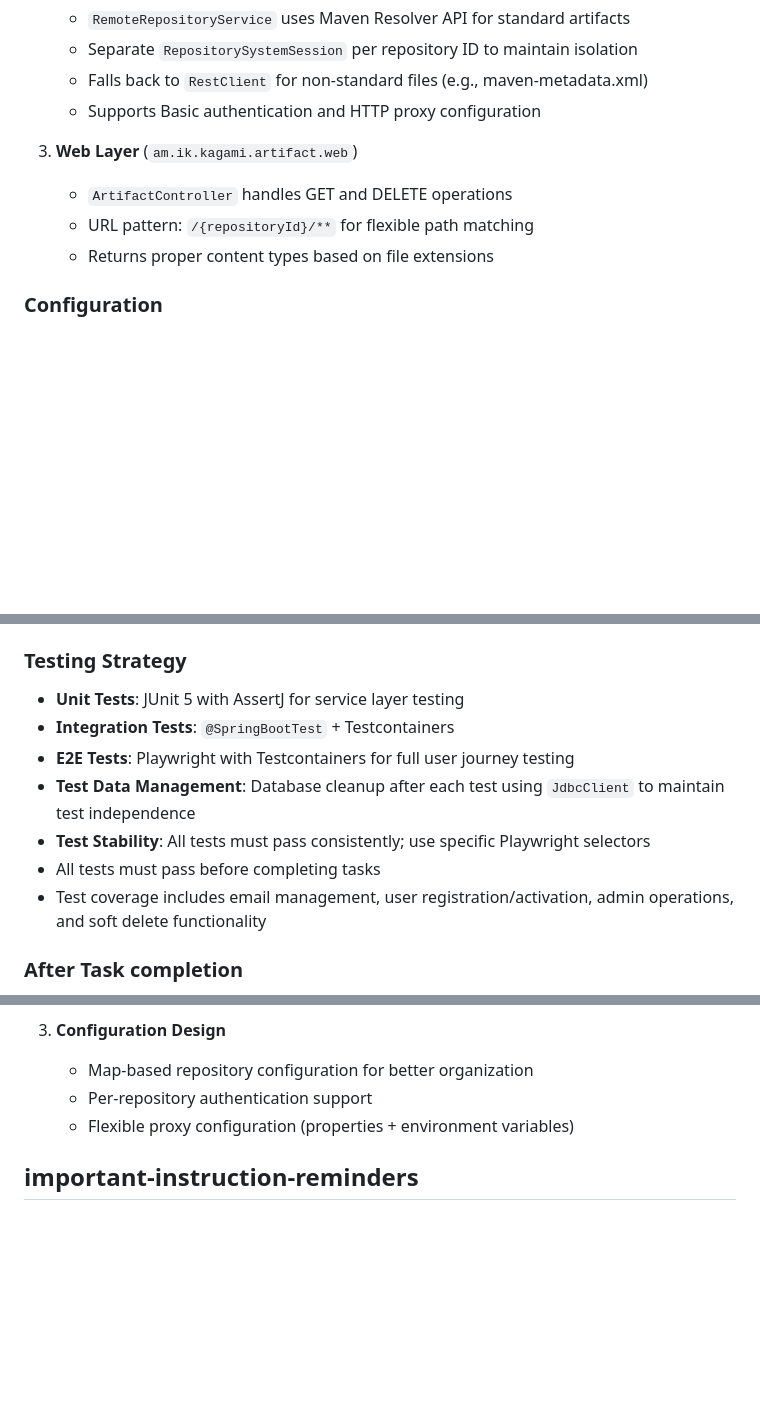
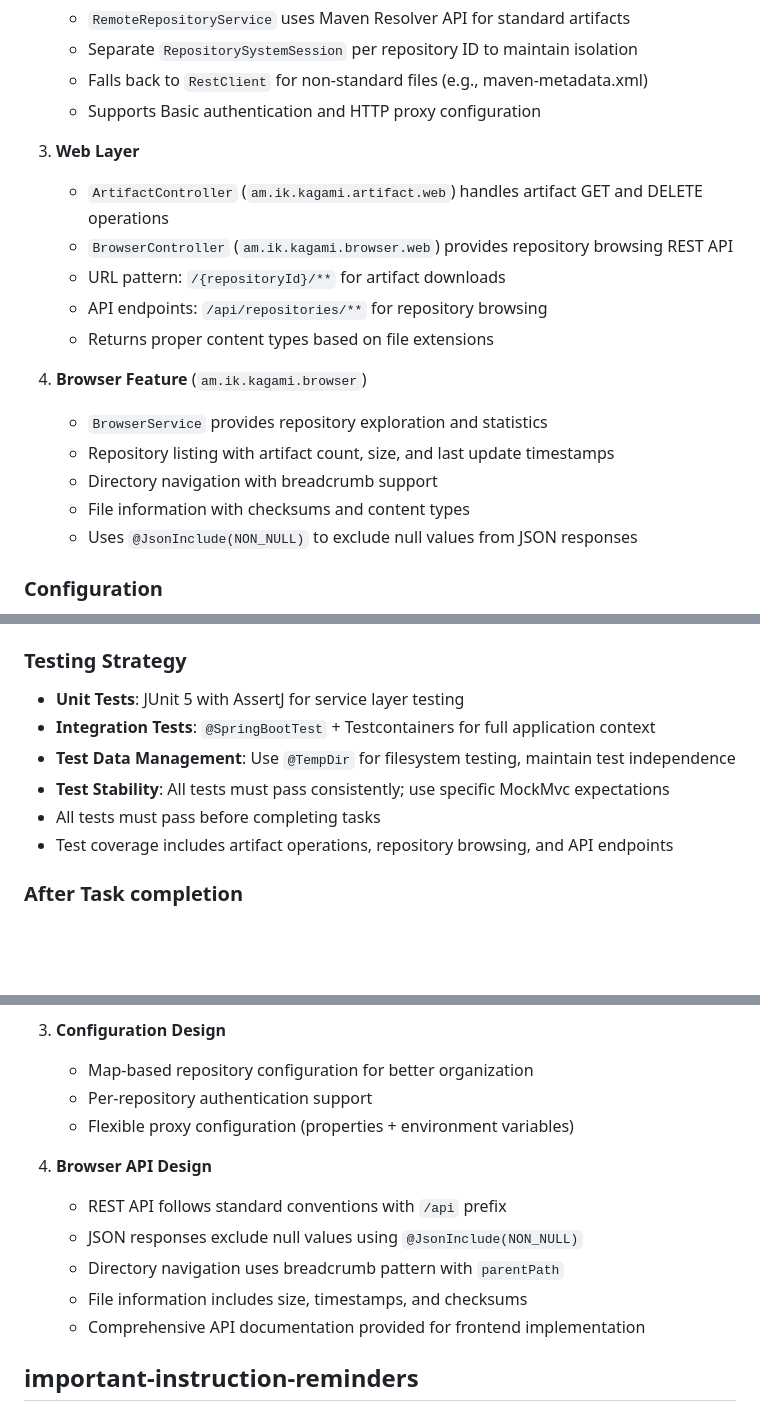
Before and after one commit to making/kagami, a Markdown page: CLAUDE.md, 3 parts joined by grey strips. Drawn GitHub-style; blank space fills up the shorter version.

Commit message:
Update CLAUDE.md with browser feature documentation
- Add browser feature architecture and package structure
- Document BrowserService and BrowserController components
- Update testing strategy to reflect current practices
- Add browser API design decisions and JSON response patterns
- Include comprehensive system architecture for repository browsing

🤖 Generated with [Claude Code](https://claude.ai/code)

Co-Authored-By: Claude <noreply@anthropic.com>

```diff
--- a/CLAUDE.md
+++ b/CLAUDE.md
@@ -28,10 +28,19 @@ Kagami is a mirror server of Maven repositories.
    - Falls back to `RestClient` for non-standard files (e.g., maven-metadata.xml)
    - Supports Basic authentication and HTTP proxy configuration
 
-3. **Web Layer** (`am.ik.kagami.artifact.web`)
-   - `ArtifactController` handles GET and DELETE operations
-   - URL pattern: `/{repositoryId}/**` for flexible path matching
+3. **Web Layer**
+   - `ArtifactController` (`am.ik.kagami.artifact.web`) handles artifact GET and DELETE operations
+   - `BrowserController` (`am.ik.kagami.browser.web`) provides repository browsing REST API
+   - URL pattern: `/{repositoryId}/**` for artifact downloads
+   - API endpoints: `/api/repositories/**` for repository browsing
    - Returns proper content types based on file extensions
+
+4. **Browser Feature** (`am.ik.kagami.browser`)
+   - `BrowserService` provides repository exploration and statistics
+   - Repository listing with artifact count, size, and last update timestamps
+   - Directory navigation with breadcrumb support
+   - File information with checksums and content types
+   - Uses `@JsonInclude(NON_NULL)` to exclude null values from JSON responses
 
 ### Configuration
 
@@ -97,14 +109,11 @@ domain objects should be clean and not contain external layers like web or datab
 ### Testing Strategy
 
 - **Unit Tests**: JUnit 5 with AssertJ for service layer testing
-- **Integration Tests**: `@SpringBootTest` + Testcontainers
-- **E2E Tests**: Playwright with Testcontainers for full user journey testing
-- **Test Data Management**: Database cleanup after each test using `JdbcClient` to maintain test
-  independence
-- **Test Stability**: All tests must pass consistently; use specific Playwright selectors
+- **Integration Tests**: `@SpringBootTest` + Testcontainers for full application context
+- **Test Data Management**: Use `@TempDir` for filesystem testing, maintain test independence
+- **Test Stability**: All tests must pass consistently; use specific MockMvc expectations
 - All tests must pass before completing tasks
-- Test coverage includes email management, user registration/activation, admin operations, and soft
-  delete functionality
+- Test coverage includes artifact operations, repository browsing, and API endpoints
 
 ### After Task completion
 
@@ -134,6 +143,13 @@ osascript -e 'display notification "<Message Body>" with title "<Message Title>"
    - Per-repository authentication support
    - Flexible proxy configuration (properties + environment variables)
 
+4. **Browser API Design**
+   - REST API follows standard conventions with `/api` prefix
+   - JSON responses exclude null values using `@JsonInclude(NON_NULL)`
+   - Directory navigation uses breadcrumb pattern with `parentPath`
+   - File information includes size, timestamps, and checksums
+   - Comprehensive API documentation provided for frontend implementation
+
 ## important-instruction-reminders
 
 Do what has been asked; nothing more, nothing less.
```
Also changed, not shown: other parts of CLAUDE.md (+3 -0 lines).
